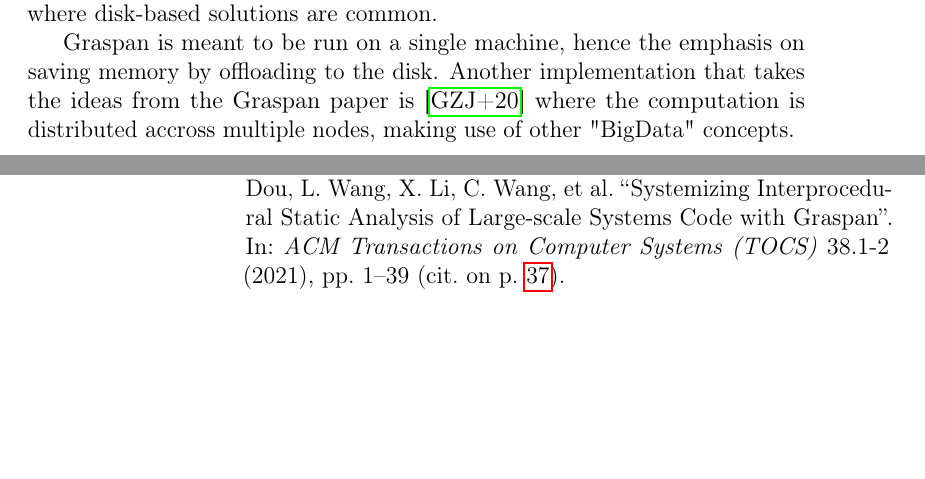
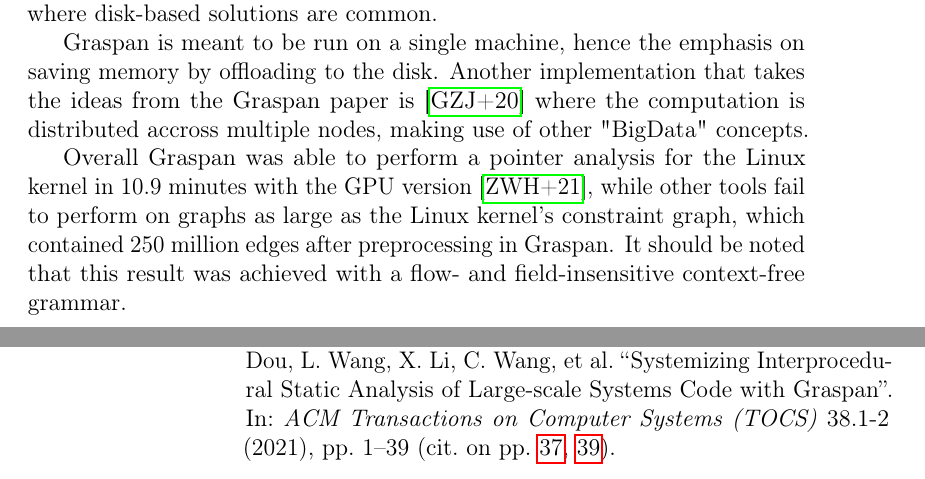
Before and after one commit to lukasboettcher/msc-paper, a LaTeX thesis (main.tex, which reads include/chap1_introduction.tex): two parts of pages 43 and 52 of 52, joined at a grey line, cut so that both start at the same text, the shorter picture padded with empty space. Compiled offline with pdfLaTeX.

Commit message:
graspan results

```diff
--- a/include/chap1_introduction.tex
+++ b/include/chap1_introduction.tex
@@ -912,6 +912,9 @@ Disk-based means, that a given constraint-graph is divided into smaller subgraph
 This approach is similar to many of the design decisions taken by common "BigData" solutions, such as Apache Kafka and Spark, where disk-based solutions are common.
 
 Graspan is meant to be run on a single machine, hence the emphasis on saving memory by offloading to the disk. Another implementation that takes the ideas from the Graspan paper is \cite{gu2020towards} where the computation is distributed accross multiple nodes, making use of other "BigData" concepts.
+
+Overall Graspan was able to perform a pointer analysis for the Linux kernel in 10.9 minutes with the GPU version \cite{zuo2021systemizing}, while other tools fail to perform on graphs as large as the Linux kernel's constraint graph, which contained 250 million edges after preprocessing in Graspan. It should be noted that this result was achieved with a flow- and field-insensitive context-free grammar.
+
 \begin{figure}
     \centering
     \includegraphics[width=1.\textwidth]{img/linux-consg-min.png}
```
